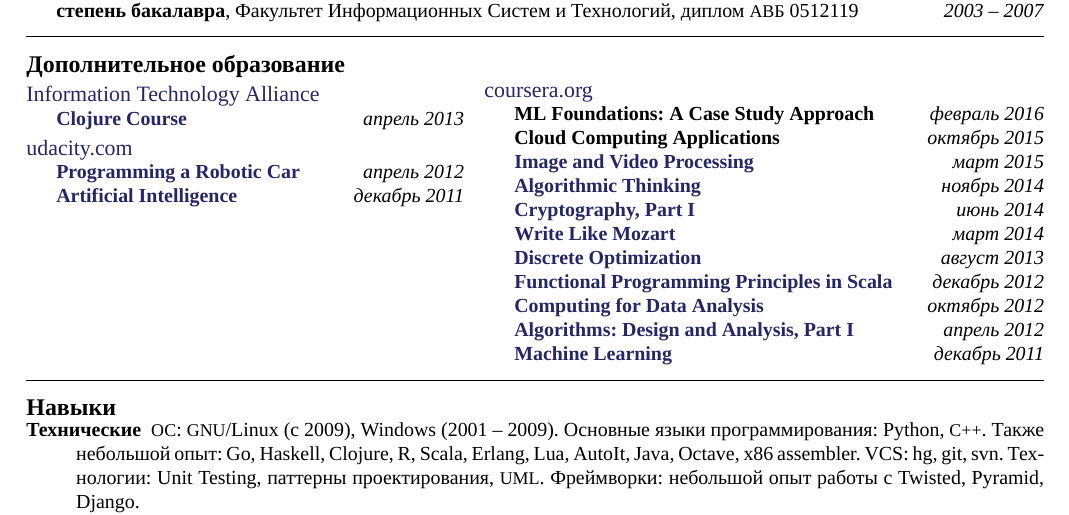
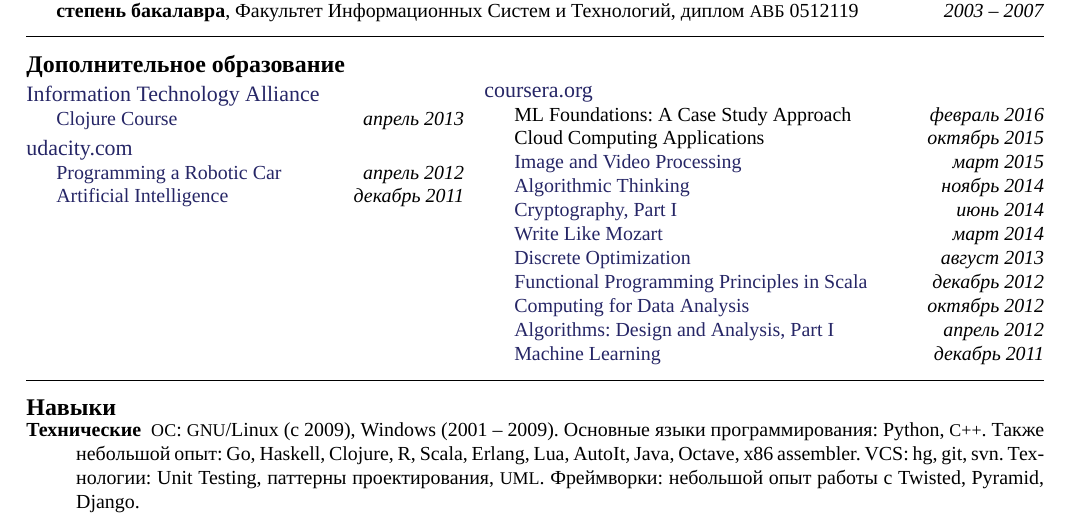
Before and after one commit to balta2ar/resume, a LaTeX CV (yuri-bochkarev-ru-resume.tex, which reads resume-commands.tex): part of the page, cut so that both start at the same text. Compiled offline with XeLaTeX; a missing font is replaced by an installed copy or a similar font.

Commit message:
remove boldness from course names

```diff
--- a/resume-commands.tex
+++ b/resume-commands.tex
@@ -158,9 +177,9 @@
     \pagebreak[2]
 }
 
-\newcommand{\course}[3] {
-    \textbf{#1} & #2 & \emph{#3} \\
-}
+%\newcommand{\course}[3] {
+%    \textbf{#1} & #2 & \emph{#3} \\
+%}
 
 
 %%% COMMANDS OF THE ORIGINAL AUTHOR
--- a/yuri-bochkarev-ru-resume.tex
+++ b/yuri-bochkarev-ru-resume.tex
@@ -265,12 +265,12 @@
     {\href{http://udacity.com}{udacity.com}}
     {}
     {
-        \position
+        \course
             {\href{https://docs.google.com/document/d/1LpUyUwh_gGyPyKf-oxTDOy8ncQejwog1jhgMmtf59mY/edit}
                   {Programming a Robotic Car}}
             {апрель 2012}
             {}
-        \position
+        \course
             {\href{https://docs.google.com/document/d/1wD_QEJ7mdzxbR_PMVEbZ_tZ0SyakJ_8Y1gBAj_S5Ufg/edit}
                   {Artificial Intelligence}}
             {декабрь 2011}
@@ -284,57 +284,57 @@
     {\href{http://www.coursera.org}{coursera.org}}
     {}
     {
-        \position
+        \course
             {\href{}
                   {ML Foundations: A Case Study Approach}}
             {февраль 2016}
             {}
-        \position
+        \course
             {\href{}
                   {Cloud Computing Applications}}
             {октябрь 2015}
             {}
-        \position
+        \course
             {\href{https://drive.google.com/file/d/0B2cptPgckn74MGQ5SUVQRGVDNE0/view}
                   {Image and Video Processing}}
             {март 2015}
             {}
-        \position
+        \course
             {\href{https://drive.google.com/file/d/0B2cptPgckn74ZkIwTWNFYUx6STA/view?usp=sharing}
                   {Algorithmic Thinking}}
             {ноябрь 2014}
             {}
-        \position
+        \course
             {\href{https://drive.google.com/file/d/0B2cptPgckn74OWlrVEZlR3U3azQ/edit?usp=sharing}
                   {Cryptography, Part I}}
             {июнь 2014}
             {}
-        \position
+        \course
             {\href{https://drive.google.com/file/d/0B2cptPgckn74WHJkQkNTdnN4dVU/edit?usp=sharing}
                   {Write Like Mozart}}
             {март 2014}
             {}
-        \position
+        \course
             {\href{https://docs.google.com/file/d/0B2cptPgckn74ZnN0Znhnd3ZUejg/edit?usp=sharing}
                   {Discrete Optimization}}
             {август 2013}
             {}
-        \position
+        \course
             {\href{https://docs.google.com/document/d/1AWaukQ0K4C-ZcuRRqYANJuYDOPxYH7MoVdXYKHPYJ8I/edit}
                   {Functional Programming Principles in Scala}}
             {декабрь 2012}
             {}
-        \position
+        \course
             {\href{https://docs.google.com/document/d/1Rh_5PSFQBBtEwMZIa5r69H5ONOjpX5jfiPorFIvQg5Y/edit}
                   {Computing for Data Analysis}}
             {октябрь 2012}
             {}
-        \position
+        \course
             {\href{https://docs.google.com/document/d/1j6LlyJUGM03TxqSImyHeHoa16dSCLZQop6zmrPe8YOw/edit}
                   {Algorithms: Design and Analysis, Part I}}
             {апрель 2012}
             {}
-        \position
+        \course
             {\href{https://docs.google.com/document/d/11OT8thqIgBiwM80D_HjpiGtKTz5CnxiITPG_H6QbuUA/edit}
                   {Machine Learning}}
             {декабрь 2011}
```
Also changed, not shown: yuri-bochkarev-en-resume.tex (+14 -14 lines), pdf/yuri-bochkarev-en-resume.pdf, pdf/yuri-bochkarev-ru-resume.pdf, resume-commands.tex (19 more changed lines), yuri-bochkarev-ru-resume.tex (2 more changed lines).
